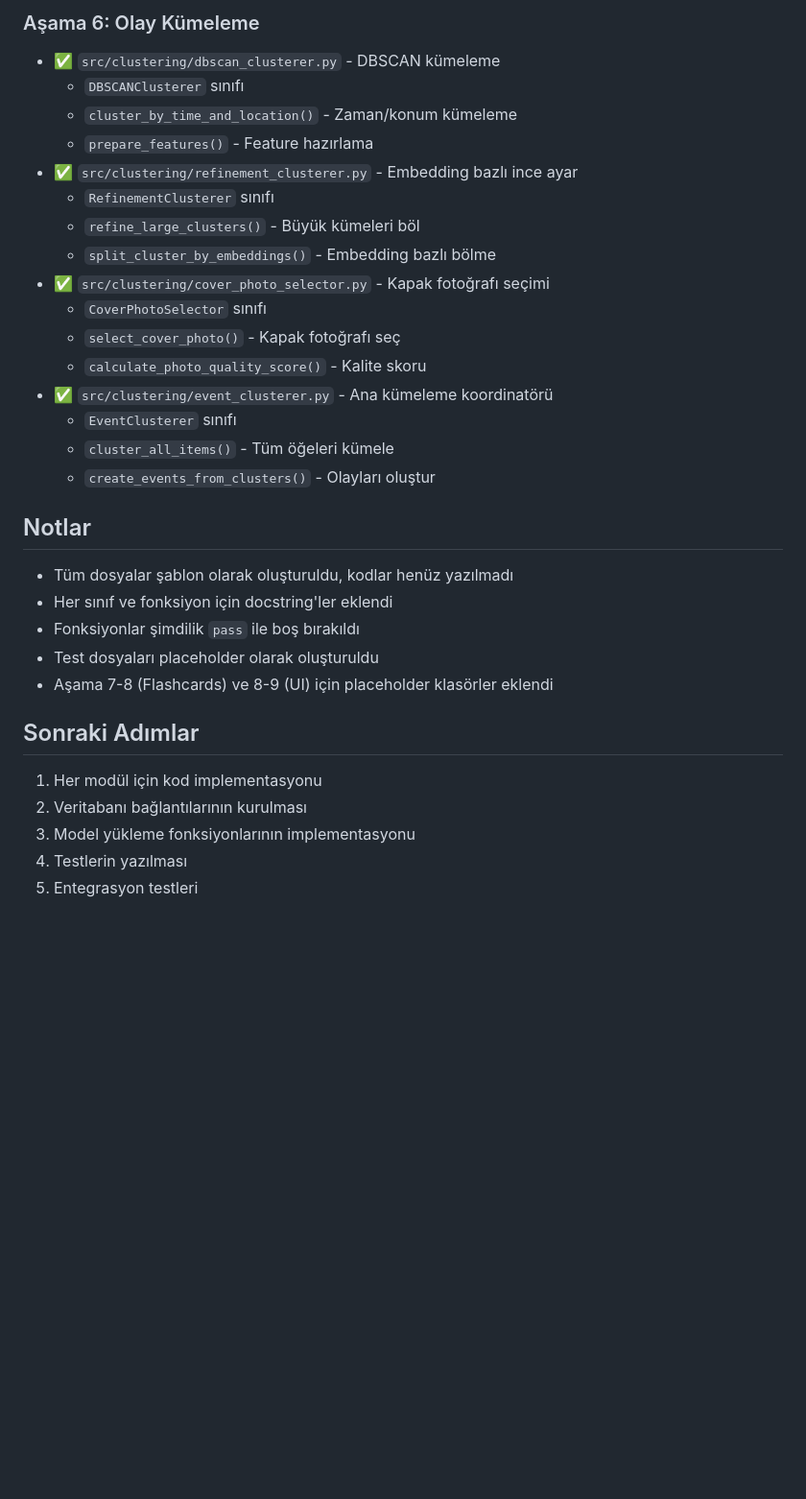
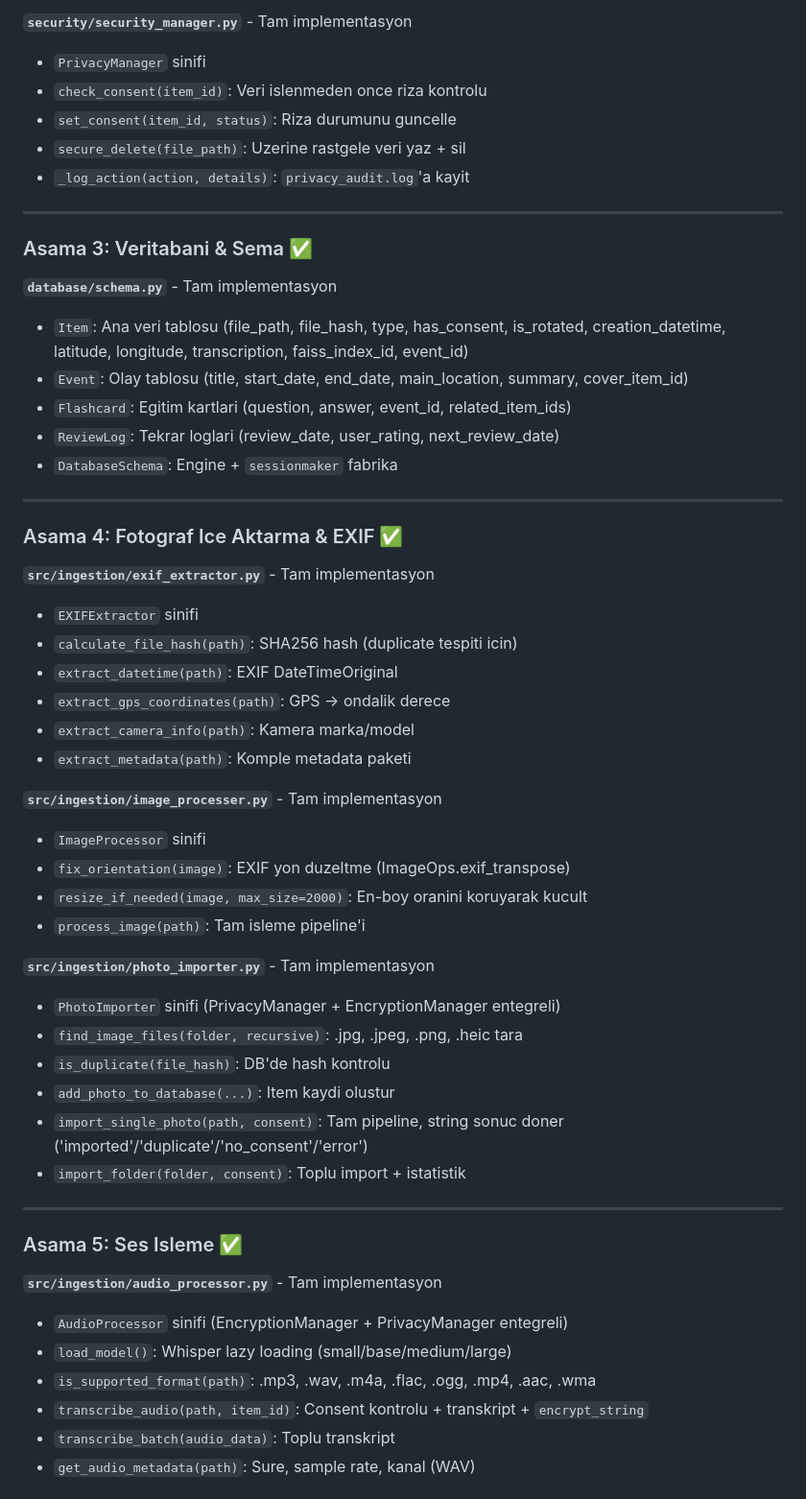
Before and after one commit to semanur-teke/memory-manager, a Markdown page: PROJECT_STRUCTURE.md, the part around one of its changes. Shown at 96% size. Rendered like a GitHub page; blank space fills up the shorter version.

Commit message:
README ve PROJECT_STRUCTURE guncellendi

```diff
--- a/PROJECT_STRUCTURE.md
+++ b/PROJECT_STRUCTURE.md
@@ -125,34 +83,57 @@ memory-manager/
 
-### Aşama 6: Olay Kümeleme
-- ✅ `src/clustering/dbscan_clusterer.py` - DBSCAN kümeleme
-  - `DBSCANClusterer` sınıfı
-  - `cluster_by_time_and_location()` - Zaman/konum kümeleme
-  - `prepare_features()` - Feature hazırlama
-- ✅ `src/clustering/refinement_clusterer.py` - Embedding bazlı ince ayar
-  - `RefinementClusterer` sınıfı
-  - `refine_large_clusters()` - Büyük kümeleri böl
-  - `split_cluster_by_embeddings()` - Embedding bazlı bölme
-- ✅ `src/clustering/cover_photo_selector.py` - Kapak fotoğrafı seçimi
-  - `CoverPhotoSelector` sınıfı
-  - `select_cover_photo()` - Kapak fotoğrafı seç
-  - `calculate_photo_quality_score()` - Kalite skoru
-- ✅ `src/clustering/event_clusterer.py` - Ana kümeleme koordinatörü
-  - `EventClusterer` sınıfı
-  - `cluster_all_items()` - Tüm öğeleri kümele
-  - `create_events_from_clusters()` - Olayları oluştur
+**`security/security_manager.py`** - Tam implementasyon
+- `PrivacyManager` sinifi
+- `check_consent(item_id)`: Veri islenmeden once riza kontrolu
+- `set_consent(item_id, status)`: Riza durumunu guncelle
+- `secure_delete(file_path)`: Uzerine rastgele veri yaz + sil
+- `_log_action(action, details)`: `privacy_audit.log`'a kayit
 
-## Notlar
+---
 
-- Tüm dosyalar şablon olarak oluşturuldu, kodlar henüz yazılmadı
-- Her sınıf ve fonksiyon için docstring'ler eklendi
-- Fonksiyonlar şimdilik `pass` ile boş bırakıldı
-- Test dosyaları placeholder olarak oluşturuldu
-- Aşama 7-8 (Flashcards) ve 8-9 (UI) için placeholder klasörler eklendi
+### Asama 3: Veritabani & Sema ✅
 
-## Sonraki Adımlar
+**`database/schema.py`** - Tam implementasyon
+- `Item`: Ana veri tablosu (file_path, file_hash, type, has_consent, is_rotated, creation_datetime, latitude, longitude, transcription, faiss_index_id, event_id)
+- `Event`: Olay tablosu (title, start_date, end_date, main_location, summary, cover_item_id)
+- `Flashcard`: Egitim kartlari (question, answer, event_id, related_item_ids)
+- `ReviewLog`: Tekrar loglari (review_date, user_rating, next_review_date)
+- `DatabaseSchema`: Engine + `sessionmaker` fabrika
 
-1. Her modül için kod implementasyonu
-2. Veritabanı bağlantılarının kurulması
-3. Model yükleme fonksiyonlarının implementasyonu
-4. Testlerin yazılması
-5. Entegrasyon testleri
+---
+
+### Asama 4: Fotograf Ice Aktarma & EXIF ✅
+
+**`src/ingestion/exif_extractor.py`** - Tam implementasyon
+- `EXIFExtractor` sinifi
+- `calculate_file_hash(path)`: SHA256 hash (duplicate tespiti icin)
+- `extract_datetime(path)`: EXIF DateTimeOriginal
+- `extract_gps_coordinates(path)`: GPS -> ondalik derece
+- `extract_camera_info(path)`: Kamera marka/model
+- `extract_metadata(path)`: Komple metadata paketi
+
+**`src/ingestion/image_processer.py`** - Tam implementasyon
+- `ImageProcessor` sinifi
+- `fix_orientation(image)`: EXIF yon duzeltme (ImageOps.exif_transpose)
+- `resize_if_needed(image, max_size=2000)`: En-boy oranini koruyarak kucult
+- `process_image(path)`: Tam isleme pipeline'i
+
+**`src/ingestion/photo_importer.py`** - Tam implementasyon
+- `PhotoImporter` sinifi (PrivacyManager + EncryptionManager entegreli)
+- `find_image_files(folder, recursive)`: .jpg, .jpeg, .png, .heic tara
+- `is_duplicate(file_hash)`: DB'de hash kontrolu
+- `add_photo_to_database(...)`: Item kaydi olustur
+- `import_single_photo(path, consent)`: Tam pipeline, string sonuc doner ('imported'/'duplicate'/'no_consent'/'error')
+- `import_folder(folder, consent)`: Toplu import + istatistik
+
+---
+
+### Asama 5: Ses Isleme ✅
+
+**`src/ingestion/audio_processor.py`** - Tam implementasyon
+- `AudioProcessor` sinifi (EncryptionManager + PrivacyManager entegreli)
+- `load_model()`: Whisper lazy loading (small/base/medium/large)
+- `is_supported_format(path)`: .mp3, .wav, .m4a, .flac, .ogg, .mp4, .aac, .wma
+- `transcribe_audio(path, item_id)`: Consent kontrolu + transkript + `encrypt_string`
+- `transcribe_batch(audio_data)`: Toplu transkript
+- `get_audio_metadata(path)`: Sure, sample rate, kanal (WAV)
+
```
Also changed, not shown: other parts of PROJECT_STRUCTURE.md (+168 -106 lines), 1 other file.
